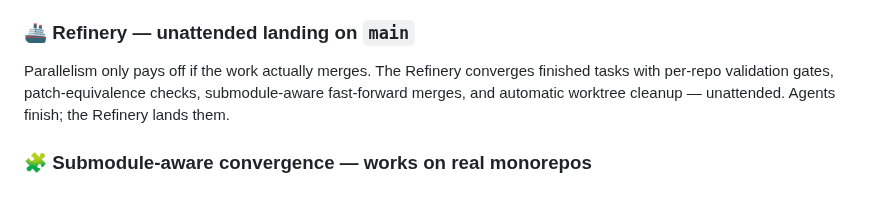
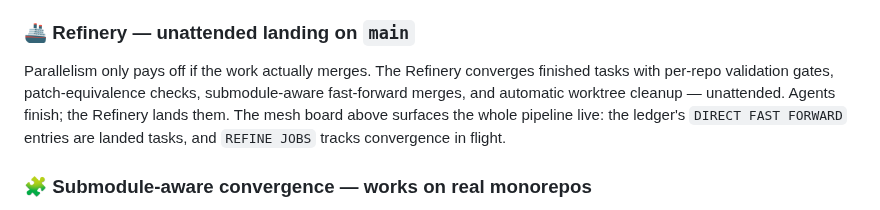
Before and after one commit to vilmire/adhdev, a Markdown page: README.md, the part around one of its changes. Drawn GitHub-style.

```diff
--- a/README.md
+++ b/README.md
@@ -47,8 +48,7 @@ Enqueue tasks with dependencies and let a coordinator dispatch them to whichever
 You talk to one place. The coordinator orchestrates every worker and machine asynchronously — it waits on events, you don't. No session babysitting. Instead of sitting in front of each agent window watching for it to finish, you hand work to a single coordinator that drives all the workers in parallel and reacts only when a completion, approval, or status event actually arrives — no polling, no blocking waits. One conversation for you; a non-blocking event loop underneath.
 
 ### 🚢 Refinery — unattended landing on `main`
-Parallelism only pays off if the work actually merges. The Refinery converges finished tasks with per-repo validation gates, patch-equivalence checks, submodule-aware fast-forward merges, and automatic worktree cleanup — unattended. Agents finish; the Refinery lands them.
-<!-- SCREENSHOT: Refinery convergence view (assets pending, see LAUNCH-ASSETS-PREP) -->
+Parallelism only pays off if the work actually merges. The Refinery converges finished tasks with per-repo validation gates, patch-equivalence checks, submodule-aware fast-forward merges, and automatic worktree cleanup — unattended. Agents finish; the Refinery lands them. The mesh board above surfaces the whole pipeline live: the ledger's `DIRECT FAST FORWARD` entries are landed tasks, and `REFINE JOBS` tracks convergence in flight.
 
 ### 🧩 Submodule-aware convergence — works on real monorepos
 Parallel worktrees and unattended merges get fragile the moment git submodules enter the picture. ADHDev handles that case head-on — this very project is a submodule monorepo (a root repo plus the AGPL engine and provider catalog as submodules), and we dogfood the mesh and Refinery on it every day. The Refinery treats submodules as first-class during convergence:
```
Also changed, not shown: other parts of README.md (+8 -3 lines), README.ko.md (+9 -5 lines), docs/assets/readme/landing-magi-synthesis.jpg (added), docs/assets/readme/landing-mesh-observability.jpg (added).
